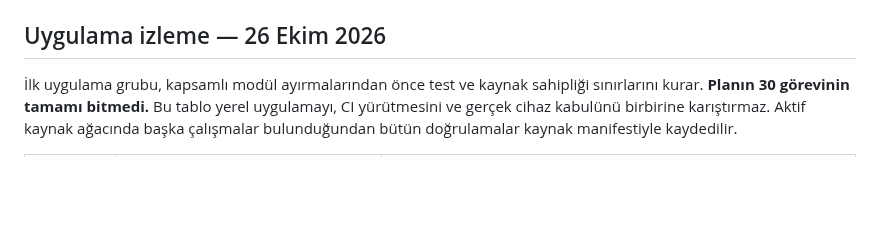
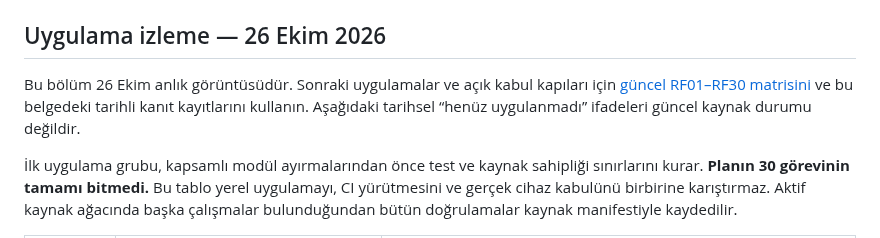
Before and after one commit to alfapars-exe/discordd, a Markdown page: docs/REFACTORING_TASKS.md, the part around the change. GitHub-like rendering; blank space fills up the shorter version.

Commit message:
Reconcile all thirty refactor tasks with remaining acceptance gates

```diff
--- a/docs/REFACTORING_TASKS.md
+++ b/docs/REFACTORING_TASKS.md
@@ -127,6 +127,8 @@ Yetki ve hiyerarşi denetimleri servis katmanında, transaction ve satır kilidi
 Arşiv E2E senaryosunda PostgreSQL, silinen sunucunun hâlâ referans verdiği self-hosted LiveKit kaydını `23503` ile reddetmişti. Düzeltmede, sunucuyu silen transaction son atamayı döndürür. Aynı transaction, yönetilen örneğin sayacını düşürür veya son referansı kaldırılan özel örneği siler. SQLite ve PostgreSQL 18.6 testlerinde medya temizleme hatasının sunucu silmeyi geri alması ve eşzamanlı iki silmenin son özel örneği kaldırması doğrulandı. Sahip ve platform yöneticisi yollarında `server_delete` olayının yalnız commit sonrasında gönderildiği servis testiyle doğrulandı.
 
 ## Uygulama izleme — 26 Ekim 2026
+
+Bu bölüm 26 Ekim anlık görüntüsüdür. Sonraki uygulamalar ve açık kabul kapıları için [güncel RF01–RF30 matrisini](REFACTORING_STATUS.md) ve bu belgedeki tarihli kanıt kayıtlarını kullanın. Aşağıdaki tarihsel “henüz uygulanmadı” ifadeleri güncel kaynak durumu değildir.
 
 İlk uygulama grubu, kapsamlı modül ayırmalarından önce test ve kaynak sahipliği sınırlarını kurar. **Planın 30 görevinin tamamı bitmedi.** Bu tablo yerel uygulamayı, CI yürütmesini ve gerçek cihaz kabulünü birbirine karıştırmaz. Aktif kaynak ağacında başka çalışmalar bulunduğundan bütün doğrulamalar kaynak manifestiyle kaydedilir.
 
```
